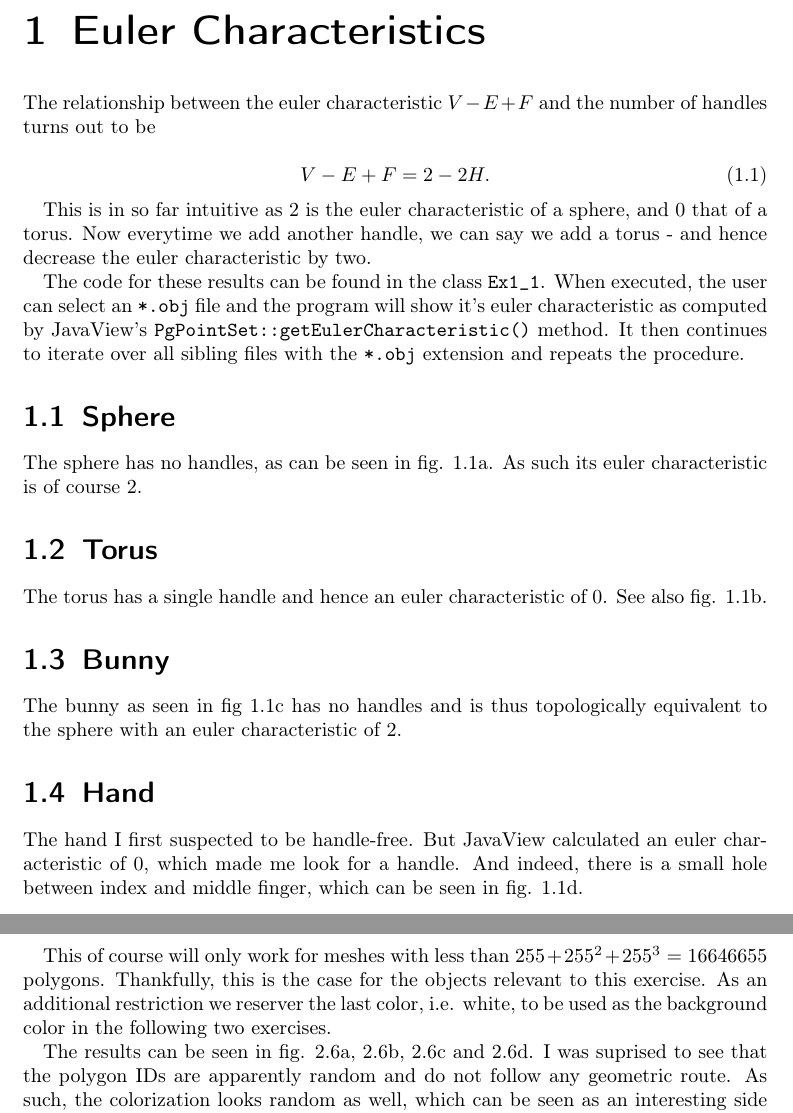
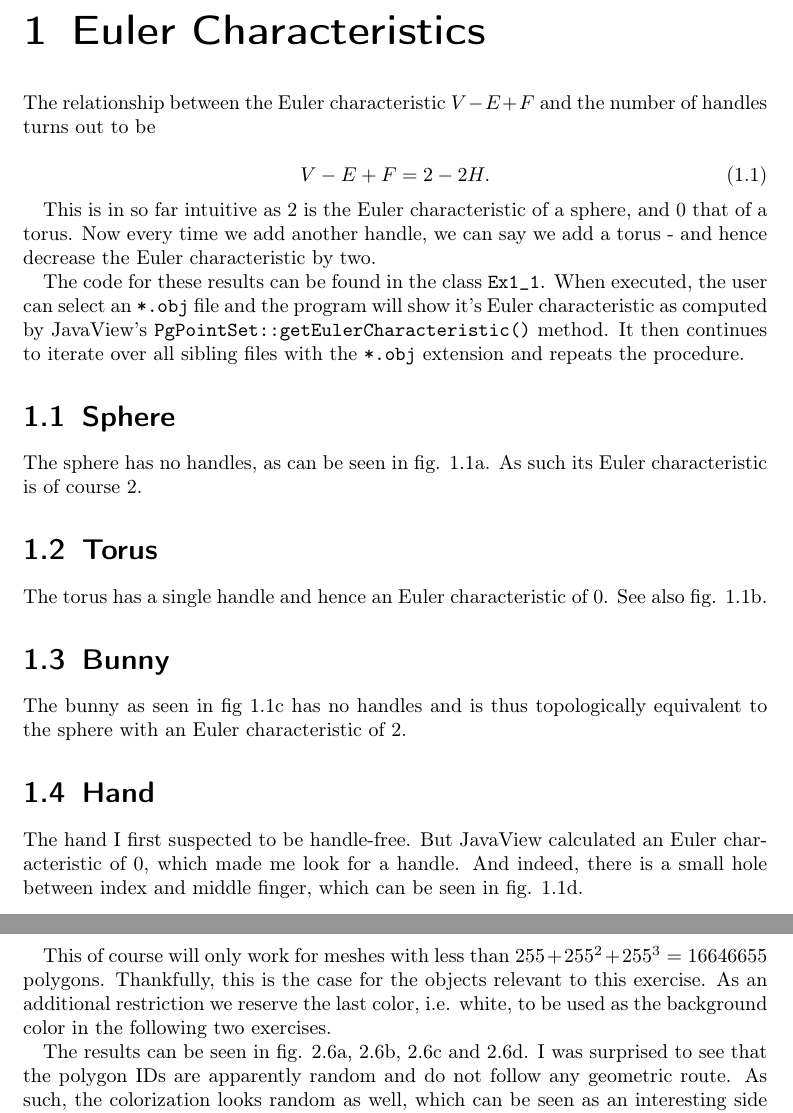
Before and after one commit to milianw/scivi, a LaTeX document (solutions/report-scivi-1-milian-wolff.tex): two parts of pages 2 and 9 of 10, joined at a grey line, cut so that both start at the same text. Compiled offline with pdfLaTeX.

Commit message:
spell checking

```diff
--- a/solutions/report-scivi-1-milian-wolff.tex
+++ b/solutions/report-scivi-1-milian-wolff.tex
@@ -55,7 +55,7 @@ lot of time.
 
 \chapter{Euler Characteristics}
 
-The relationship between the euler characteristic $V-E+F$ and the number of
+The relationship between the Euler characteristic $V-E+F$ and the number of
 handles turns out to be
 
 \begin{equation}
@@ -63,13 +63,13 @@ handles turns out to be
  \label{eq:handle-euler}
 \end{equation}
 
-This is in so far intuitive as $2$ is the euler characteristic of a sphere, and
-$0$ that of a torus. Now everytime we add another handle, we can say we add a
-torus - and hence decrease the euler characteristic by two.
+This is in so far intuitive as $2$ is the Euler characteristic of a sphere, and
+$0$ that of a torus. Now every time we add another handle, we can say we add a
+torus - and hence decrease the Euler characteristic by two.
 
 The code for these results can be found in the class \texttt{Ex1\_1}. When
 executed, the user can select an \texttt{*.obj} file and the program will
-show it's euler characteristic as computed by JavaView's
+show it's Euler characteristic as computed by JavaView's
 \texttt{PgPointSet::getEulerCharacteristic()} method. It then continues to
 iterate over all sibling files with the \texttt{*.obj} extension and repeats the
 procedure.
@@ -77,21 +77,21 @@ procedure.
 \section{Sphere}
 
 The sphere has no handles, as can be seen in fig. \ref{fig:sphere}. As such its
-euler characteristic is of course $2$.
+Euler characteristic is of course $2$.
 
 \section{Torus}
 
-The torus has a single handle and hence an euler characteristic of $0$. See
+The torus has a single handle and hence an Euler characteristic of $0$. See
 also fig. \ref{fig:torus}.
 
 \section{Bunny}
 
 The bunny as seen in fig \ref{fig:bunny} has no handles and is thus
-topologically equivalent to the sphere with an euler characteristic of $2$.
+topologically equivalent to the sphere with an Euler characteristic of $2$.
 
 \section{Hand}
 
-The hand I first suspected to be handle-free. But JavaView calculated an euler
+The hand I first suspected to be handle-free. But JavaView calculated an Euler
 characteristic of $0$, which made me look for a handle. And indeed, there is a
 small hole between index and middle finger, which can be seen in fig.
 \ref{fig:hand}.
@@ -278,14 +278,14 @@ with the RGB color components as coefficients:
 
 This of course will only work for meshes with less than
 $255+255^2+255^3=16646655$ polygons. Thankfully, this is the case for the
-objects relevant to this exercise. As an additional restriction we reserver the
+objects relevant to this exercise. As an additional restriction we reserve the
 last color, i.e. white, to be used as the background color in the following two
 exercises.
 
 The results can be seen in fig. \ref{fig:bunny-polygonid},
 \ref{fig:feline-polygonid}, \ref{fig:buddha-polygonid} and
 \ref{fig:dragon-polygonid}. I was
-suprised to see that the polygon IDs are apparently random and do not follow
+surprised to see that the polygon IDs are apparently random and do not follow
 any geometric route. As such, the colorization looks random as well, which can
 be seen as an interesting side effect for this algorithm. If one tries to
 create non-randomly sorted polygon IDs, he could verify whether he succeeded
```
Also changed, not shown: solutions/report-scivi-1-milian-wolff.tex (10 more changed lines).
